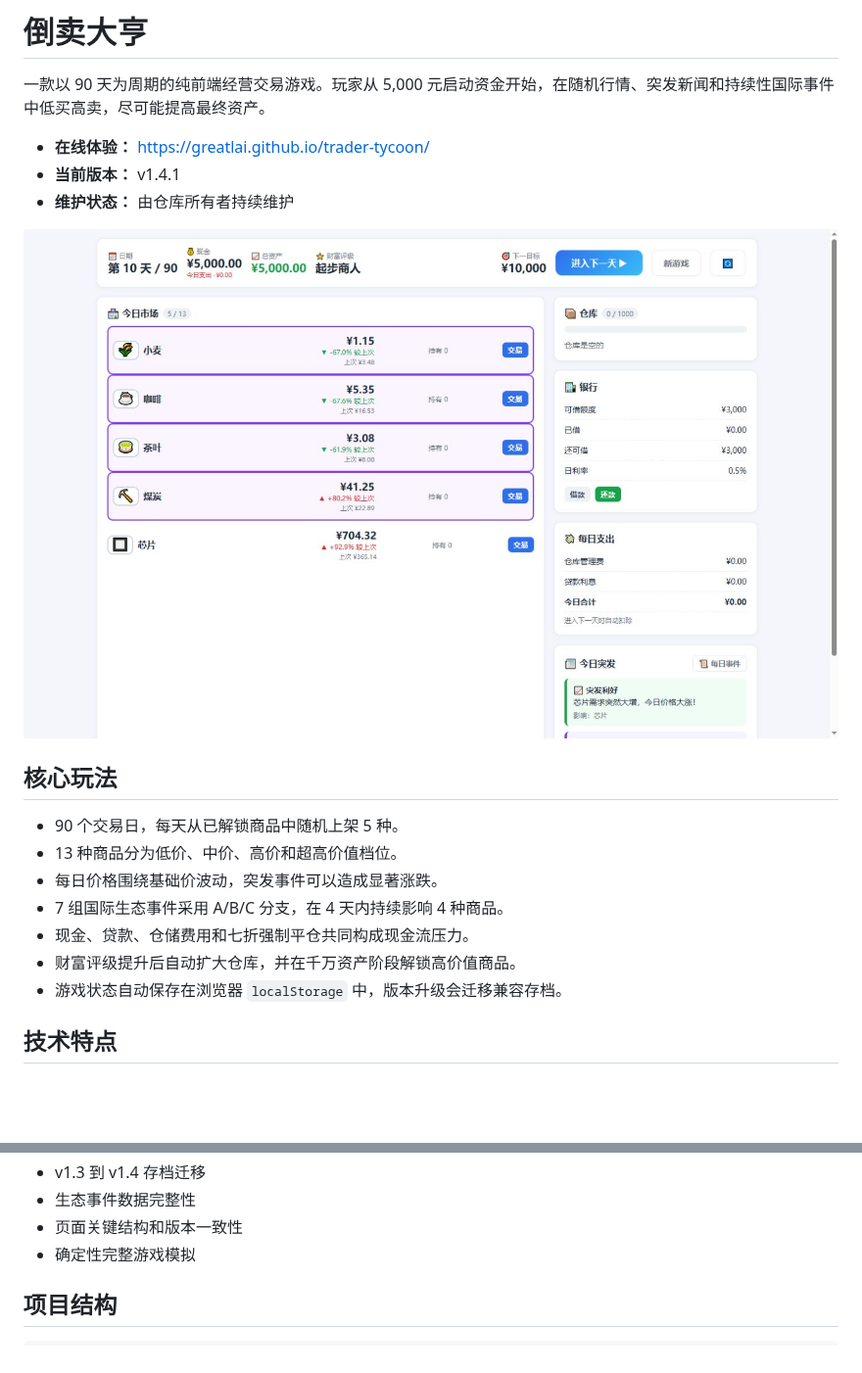
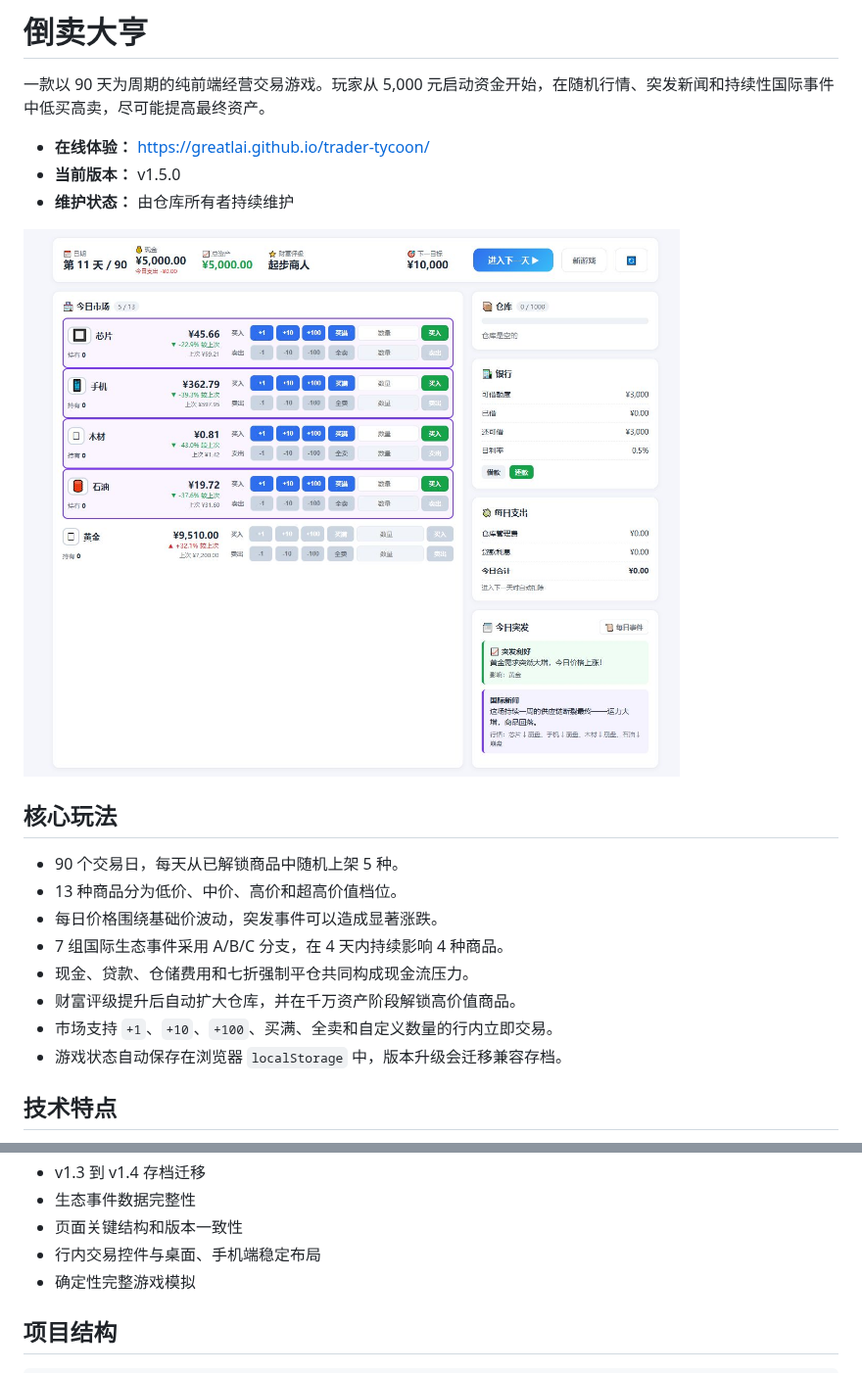
Before and after one commit to GreatLai/trader-tycoon, a Markdown page: README.md, 2 parts joined by grey strips. Shown at 98% size. GitHub-like rendering; pictures changed too: docs/assets/trader-tycoon-preview.png; blank space fills up the shorter version.

```diff
--- a/README.md
+++ b/README.md
@@ -3,7 +3,7 @@
 一款以 90 天为周期的纯前端经营交易游戏。玩家从 5,000 元启动资金开始，在随机行情、突发新闻和持续性国际事件中低买高卖，尽可能提高最终资产。
 
 - **在线体验：** [https://greatlai.github.io/trader-tycoon/](https://greatlai.github.io/trader-tycoon/)
-- **当前版本：** v1.4.1
+- **当前版本：** v1.5.0
 - **维护状态：** 由仓库所有者持续维护
 
 ![倒卖大亨游戏界面](docs/assets/trader-tycoon-preview.png)
@@ -16,6 +16,7 @@
 - 7 组国际生态事件采用 A/B/C 分支，在 4 天内持续影响 4 种商品。
 - 现金、贷款、仓储费用和七折强制平仓共同构成现金流压力。
 - 财富评级提升后自动扩大仓库，并在千万资产阶段解锁高价值商品。
+- 市场支持 `+1`、`+10`、`+100`、买满、全卖和自定义数量的行内立即交易。
 - 游戏状态自动保存在浏览器 `localStorage` 中，版本升级会迁移兼容存档。
 
 ## 技术特点
@@ -54,6 +55,7 @@ npm test
 - v1.3 到 v1.4 存档迁移
 - 生态事件数据完整性
 - 页面关键结构和版本一致性
+- 行内交易控件与桌面、手机端稳定布局
 - 确定性完整游戏模拟
 
 ## 项目结构
```
Also changed, not shown: CHANGELOG.md (+19 -0 lines), docs/maintenance/2026-09-01-inline-market-trading.md (added, +64 -0 lines), 7 other files.
